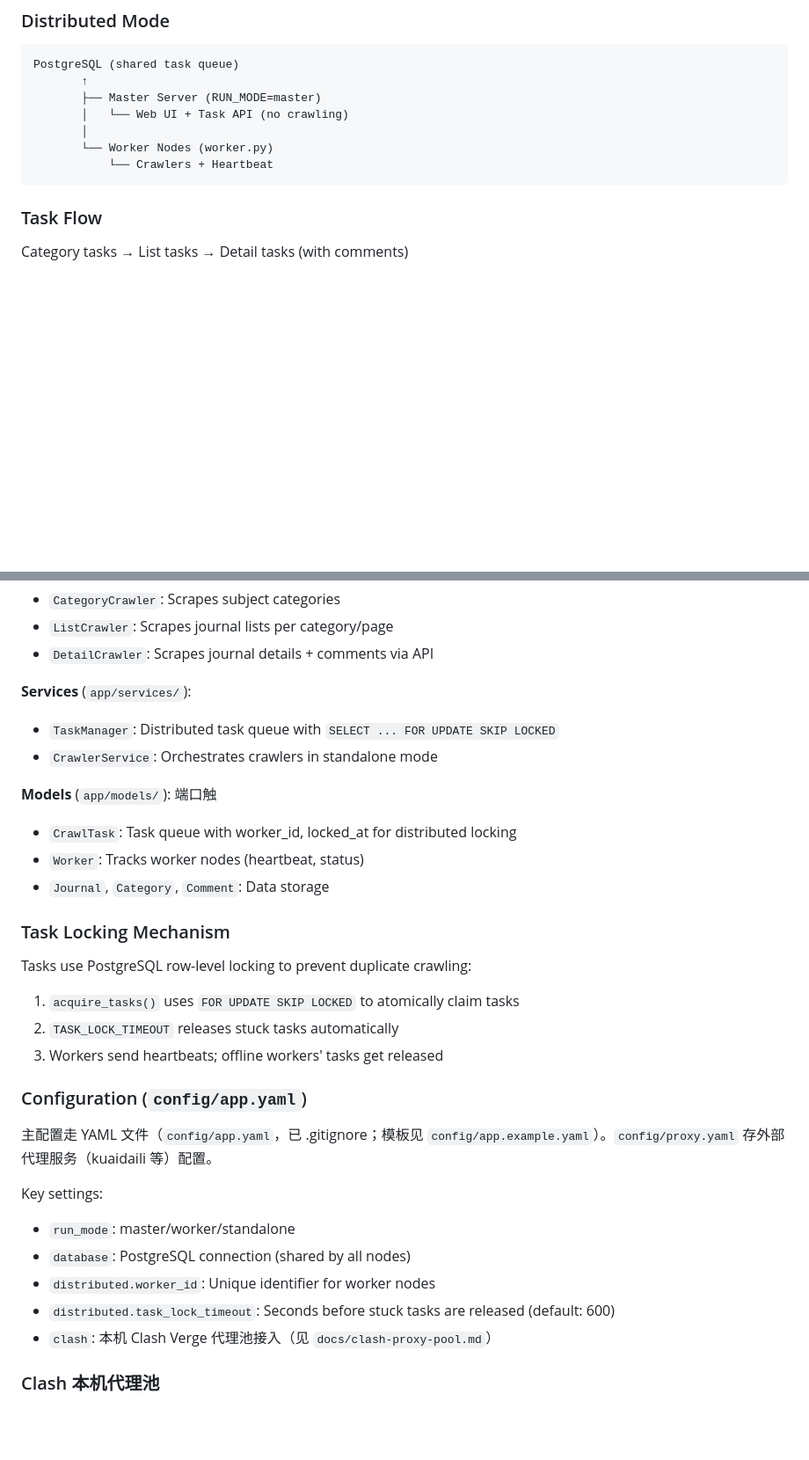
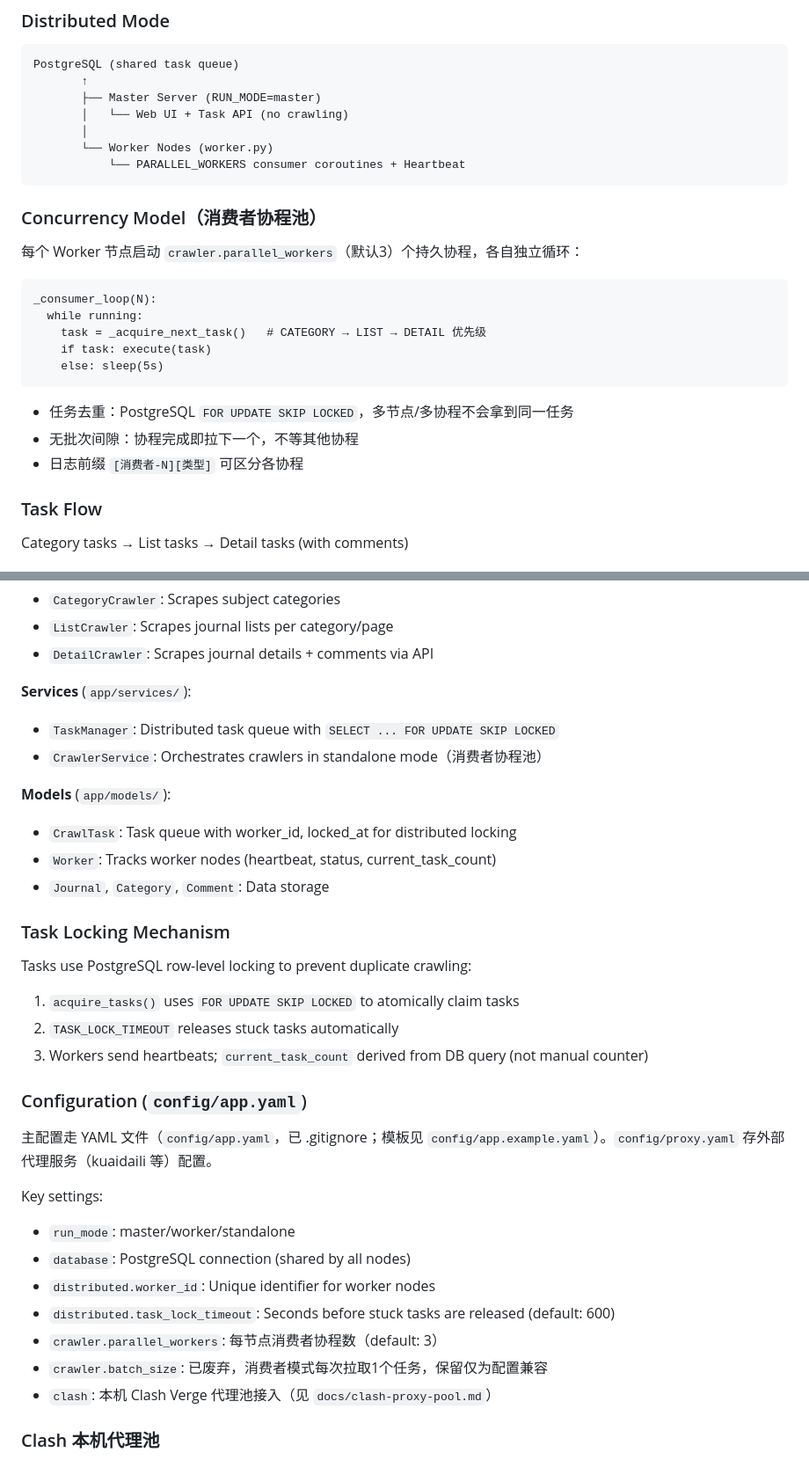
Before and after one commit to xiaobaiaddoil/letpub_crawler, a Markdown page: CLAUDE.md, 2 parts joined by grey strips. Shown at 88% size. Rendered like a GitHub page; blank space fills up the shorter version.

Commit message:
docs(claude): update CLAUDE.md for consumer pool architecture
- Add concurrency model section explaining consumer coroutine pool
- Update architecture diagram to show PARALLEL_WORKERS
- Update config key docs: parallel_workers, mark batch_size deprecated
- Fix stray 端口触 typo in Models section
- Update heartbeat note: task count from DB query

Co-Authored-By: Claude Sonnet 4.6 <noreply@anthropic.com>

````diff
--- a/CLAUDE.md
+++ b/CLAUDE.md
@@ -45,8 +46,24 @@ PostgreSQL (shared task queue)
        │   └── Web UI + Task API (no crawling)
        │
        └── Worker Nodes (worker.py)
-           └── Crawlers + Heartbeat
+           └── PARALLEL_WORKERS consumer coroutines + Heartbeat
 ```
+
+### Concurrency Model（消费者协程池）
+
+每个 Worker 节点启动 `crawler.parallel_workers`（默认3）个持久协程，各自独立循环：
+
+```
+_consumer_loop(N):
+  while running:
+    task = _acquire_next_task()   # CATEGORY → LIST → DETAIL 优先级
+    if task: execute(task)
+    else: sleep(5s)
+```
+
+- 任务去重：PostgreSQL `FOR UPDATE SKIP LOCKED`，多节点/多协程不会拿到同一任务
+- 无批次间隙：协程完成即拉下一个，不等其他协程
+- 日志前缀 `[消费者-N][类型]` 可区分各协程
 
 ### Task Flow
 
@@ -63,13 +80,12 @@ Category tasks → List tasks → Detail tasks (with comments)
 **Services** (`app/services/`):
 
 - `TaskManager`: Distributed task queue with `SELECT ... FOR UPDATE SKIP LOCKED`
-- `CrawlerService`: Orchestrates crawlers in standalone mode
+- `CrawlerService`: Orchestrates crawlers in standalone mode（消费者协程池）
 
 **Models** (`app/models/`):
-端口触
 
 - `CrawlTask`: Task queue with worker_id, locked_at for distributed locking
-- `Worker`: Tracks worker nodes (heartbeat, status)
+- `Worker`: Tracks worker nodes (heartbeat, status, current_task_count)
 - `Journal`, `Category`, `Comment`: Data storage
 
 ### Task Locking Mechanism
@@ -78,7 +94,7 @@ Tasks use PostgreSQL row-level locking to prevent duplicate crawling:
 
 1. `acquire_tasks()` uses `FOR UPDATE SKIP LOCKED` to atomically claim tasks
 2. `TASK_LOCK_TIMEOUT` releases stuck tasks automatically
-3. Workers send heartbeats; offline workers' tasks get released
+3. Workers send heartbeats; `current_task_count` derived from DB query (not manual counter)
 
 ### Configuration (`config/app.yaml`)
 
@@ -90,6 +106,8 @@ Key settings:
 - `database`: PostgreSQL connection (shared by all nodes)
 - `distributed.worker_id`: Unique identifier for worker nodes
 - `distributed.task_lock_timeout`: Seconds before stuck tasks are released (default: 600)
+- `crawler.parallel_workers`: 每节点消费者协程数（default: 3）
+- `crawler.batch_size`: 已废弃，消费者模式每次拉取1个任务，保留仅为配置兼容
 - `clash`: 本机 Clash Verge 代理池接入（见 `docs/clash-proxy-pool.md`）
 
 ### Clash 本机代理池
````
Also changed, not shown: other parts of CLAUDE.md (+1 -0 lines).
